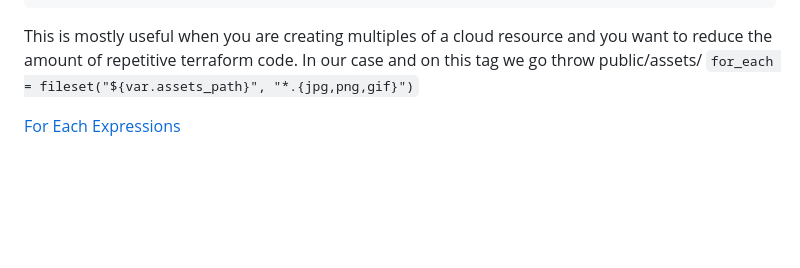
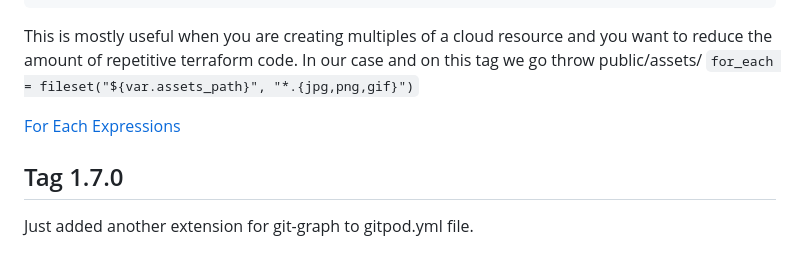
Before and after one commit to codecloudmaster/terraform-beginner-bootcamp-2023, a Markdown page: journal/week1.md, the part around the change. Drawn GitHub-style; blank space fills up the shorter version.

```diff
--- a/journal/week1.md
+++ b/journal/week1.md
@@ -365,3 +365,6 @@ In our case and on this tag we go throw public/assets/
 `for_each = fileset("${var.assets_path}", "*.{jpg,png,gif}")`
 
 [For Each Expressions](https://developer.hashicorp.com/terraform/language/meta-arguments/for_each)
+
+## Tag 1.7.0
+Just added another extension for git-graph to gitpod.yml file.
```
